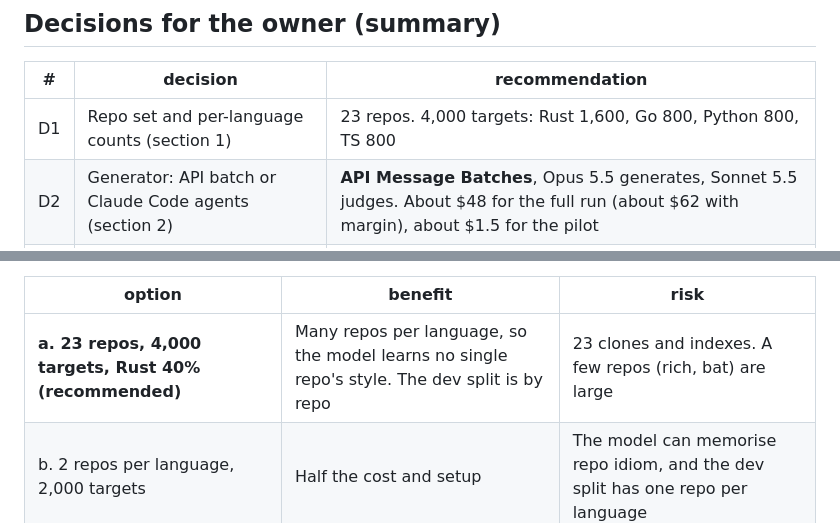
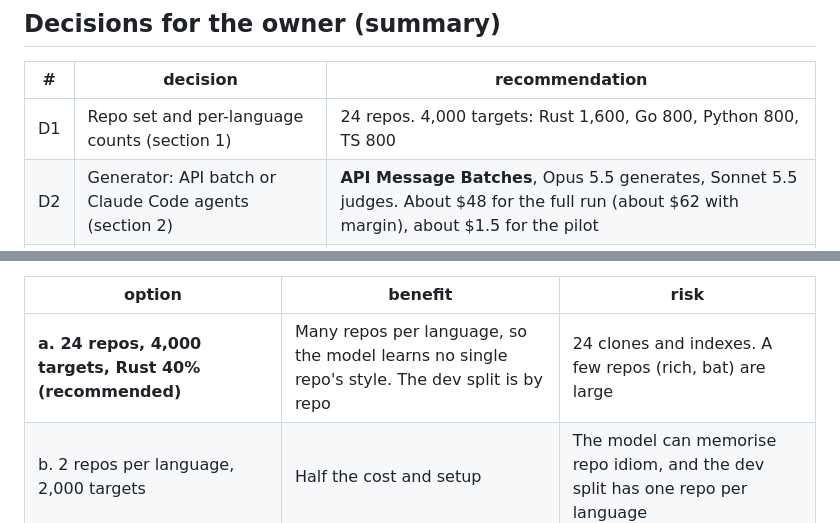
Before and after one commit to madmurdok/g-mesh, a Markdown page: docs/design/GM-456-training-data.md, 2 parts joined by grey strips. Rendered like a GitHub page.

Commit message:
docs: GM-456 note counts 24 repos, matching its table
Co-Authored-By: Claude Opus 5.5 <noreply@anthropic.com>
Claude-Session: https://claude.ai/code/session_016GtYtE1QGy12mDc75KPk5R

```diff
--- a/docs/design/GM-456-training-data.md
+++ b/docs/design/GM-456-training-data.md
@@ -29,7 +29,7 @@ Two pieces of work came after the task text, and the note covers both:
 
 | # | decision | recommendation |
 |---|---|---|
-| D1 | Repo set and per-language counts (section 1) | 23 repos. 4,000 targets: Rust 1,600, Go 800, Python 800, TS 800 |
+| D1 | Repo set and per-language counts (section 1) | 24 repos. 4,000 targets: Rust 1,600, Go 800, Python 800, TS 800 |
 | D2 | Generator: API batch or Claude Code agents (section 2) | **API Message Batches**, Opus 5.5 generates, Sonnet 5.5 judges. About $48 for the full run (about $62 with margin), about $1.5 for the pilot |
 | D3 | Code near-duplicates: shingle Jaccard instead of embeddings (section 4) | Shingles for code; embeddings and word Jaccard for queries |
 | D4 | Teacher scores (section 6) | **Defer to GM-436.** Store the candidate lists and mining scores here |
@@ -100,7 +100,7 @@ quotas.
 
 | option | benefit | risk |
 |---|---|---|
-| **a. 23 repos, 4,000 targets, Rust 40% (recommended)** | Many repos per language, so the model learns no single repo's style. The dev split is by repo | 23 clones and indexes. A few repos (rich, bat) are large |
+| **a. 24 repos, 4,000 targets, Rust 40% (recommended)** | Many repos per language, so the model learns no single repo's style. The dev split is by repo | 24 clones and indexes. A few repos (rich, bat) are large |
 | b. 2 repos per language, 2,000 targets | Half the cost and setup | The model can memorise repo idiom, and the dev split has one repo per language |
 
 ## 2. Generator
```
